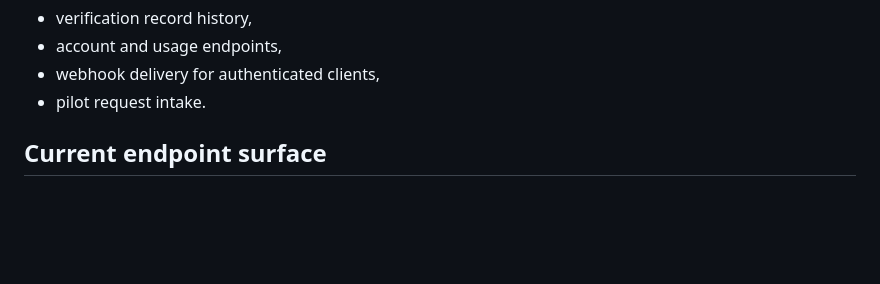
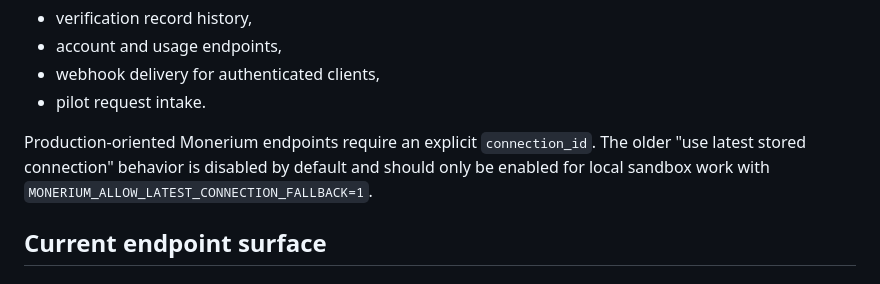
Before and after one commit to omarakhmedov-web/payeeproof-api, a Markdown page: README.md, the part around one of its changes. Rendered like a GitHub page; blank space fills up the shorter version.

```diff
--- a/README.md
+++ b/README.md
@@ -19,6 +20,11 @@ The service also supports:
 - account and usage endpoints,
 - webhook delivery for authenticated clients,
 - pilot request intake.
+
+Production-oriented Monerium endpoints require an explicit `connection_id`.
+The older "use latest stored connection" behavior is disabled by default and
+should only be enabled for local sandbox work with
+`MONERIUM_ALLOW_LATEST_CONNECTION_FALLBACK=1`.
 
 ## Current endpoint surface
 ### Core
```
Also changed, not shown: other parts of README.md (+1 -0 lines).
